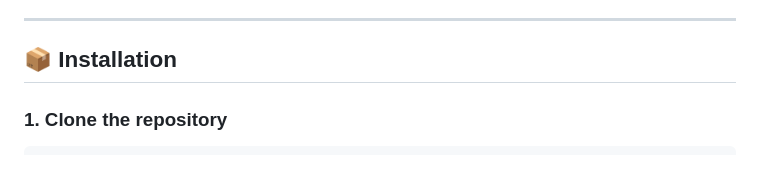
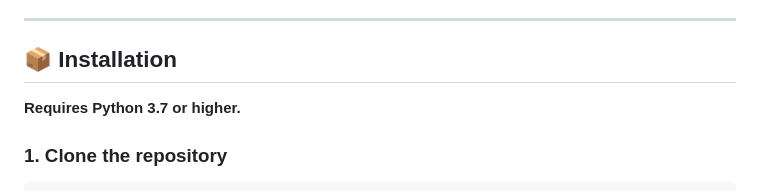
Before and after one commit to shahafelkayam/UnfollowerDetector, a Markdown page: README.md, the part around the change. Drawn GitHub-style.

```diff
--- a/README.md
+++ b/README.md
@@ -42,6 +42,8 @@ UnfollowerDetector does **not** ask for your Instagram login details and does **
 ---
 
 ## 📦 Installation
+
+**Requires Python 3.7 or higher.**
 
 ### 1. Clone the repository
 
```
